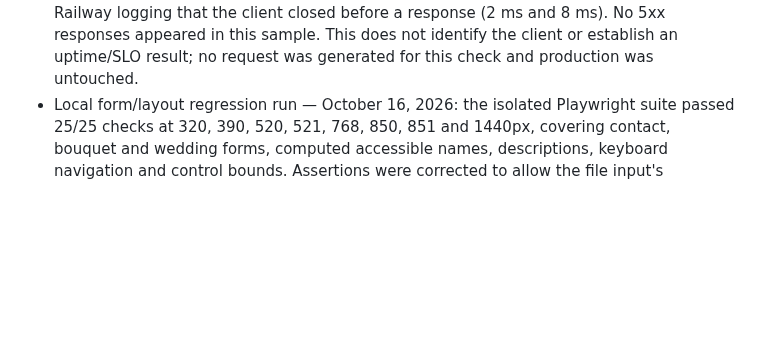
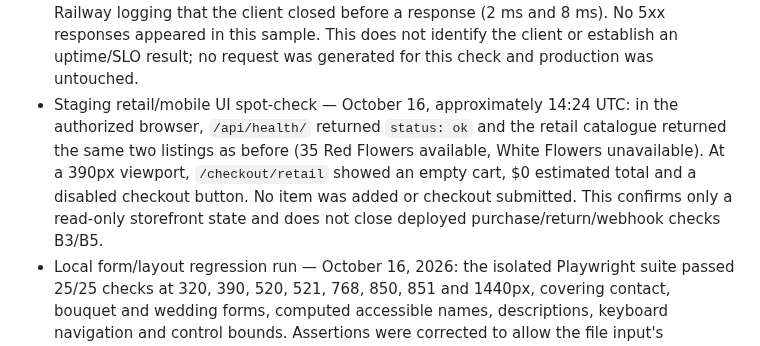
Before and after one commit to pstonesudol/honeysummer, a Markdown page: backend/PRODUCTION_READINESS.md, the part around the change. Rendered like a GitHub page; blank space fills up the shorter version.

Commit message:
docs: record staging mobile checkout smoke

```diff
--- a/backend/PRODUCTION_READINESS.md
+++ b/backend/PRODUCTION_READINESS.md
@@ -695,6 +695,13 @@ For **each accepted check**, record its ID, operator, timestamp, deployment/git
   (2 ms and 8 ms). No 5xx responses appeared in this sample. This does not
   identify the client or establish an uptime/SLO result; no request was generated
   for this check and production was untouched.
+- Staging retail/mobile UI spot-check — October 16, approximately 14:24 UTC: in
+  the authorized browser, `/api/health/` returned `status: ok` and the retail
+  catalogue returned the same two listings as before (35 Red Flowers available,
+  White Flowers unavailable). At a 390px viewport, `/checkout/retail` showed an
+  empty cart, $0 estimated total and a disabled checkout button. No item was added
+  or checkout submitted. This confirms only a read-only storefront state and does
+  not close deployed purchase/return/webhook checks B3/B5.
 - Local form/layout regression run — October 16, 2026: the isolated Playwright
   suite passed 25/25 checks at 320, 390, 520, 521, 768, 850, 851 and 1440px,
   covering contact, bouquet and wedding forms, computed accessible names,
```
Also changed, not shown: STATUS.md (+6 -0 lines).
